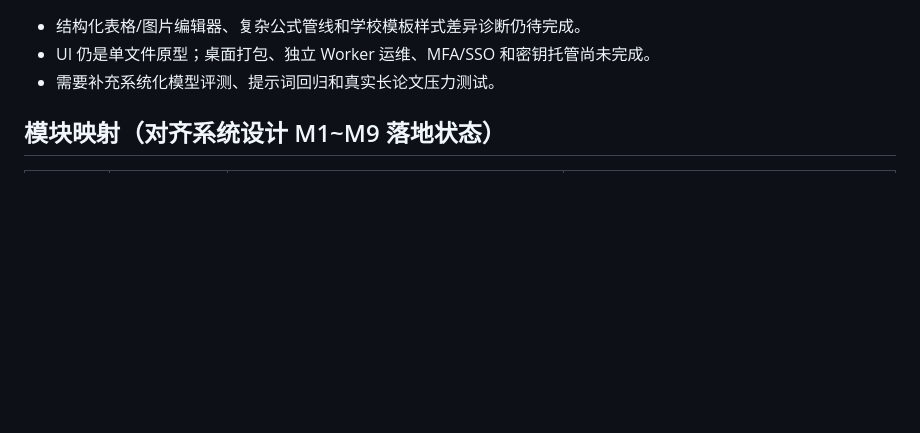
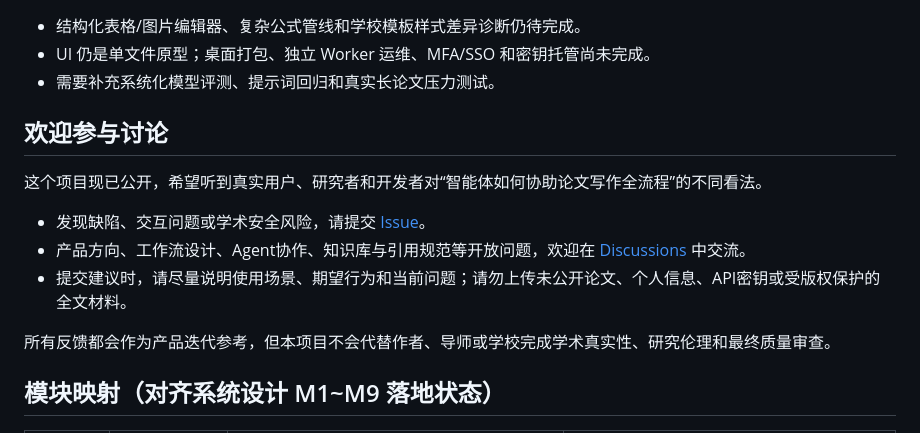
Before and after one commit to osheepv/thesis-agent-dsh, a Markdown page: README.md, the part around the change. Drawn GitHub-style; blank space fills up the shorter version.

Commit message:
docs: welcome public feedback

```diff
--- a/README.md
+++ b/README.md
@@ -47,6 +47,16 @@
 - 结构化表格/图片编辑器、复杂公式管线和学校模板样式差异诊断仍待完成。
 - UI 仍是单文件原型；桌面打包、独立 Worker 运维、MFA/SSO 和密钥托管尚未完成。
 - 需要补充系统化模型评测、提示词回归和真实长论文压力测试。
+
+## 欢迎参与讨论
+
+这个项目现已公开，希望听到真实用户、研究者和开发者对“智能体如何协助论文写作全流程”的不同看法。
+
+- 发现缺陷、交互问题或学术安全风险，请提交 [Issue](https://github.com/osheepv/thesis-agent-dsh/issues)。
+- 产品方向、工作流设计、Agent协作、知识库与引用规范等开放问题，欢迎在 [Discussions](https://github.com/osheepv/thesis-agent-dsh/discussions) 中交流。
+- 提交建议时，请尽量说明使用场景、期望行为和当前问题；请勿上传未公开论文、个人信息、API密钥或受版权保护的全文材料。
+
+所有反馈都会作为产品迭代参考，但本项目不会代替作者、导师或学校完成学术真实性、研究伦理和最终质量审查。
 
 ## 模块映射（对齐系统设计 M1~M9 落地状态）
 
```
